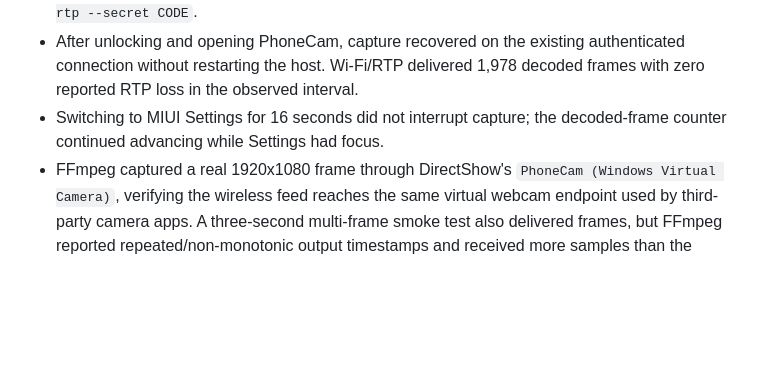
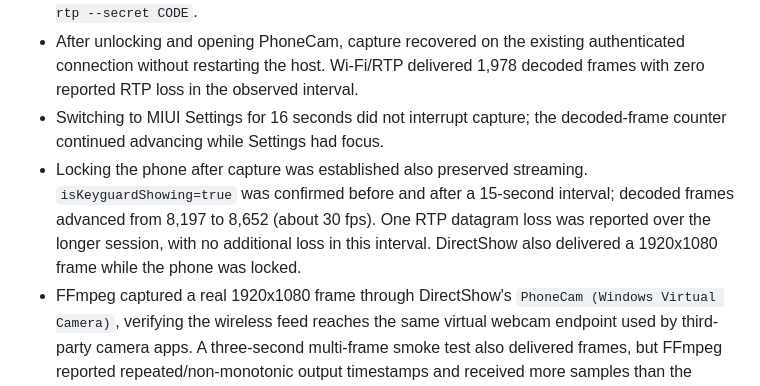
Before and after one commit to Abdo-Eid/phonecam, a Markdown page: docs/architecture.md, the part around the change. Rendered like a GitHub page; blank space fills up the shorter version.

Commit message:
Verify Wi-Fi webcam continuity with the phone locked

```diff
--- a/docs/architecture.md
+++ b/docs/architecture.md
@@ -2291,6 +2291,11 @@ On the Redmi Note 8, Android 11, over router Wi-Fi (`192.168.1.29`):
   1,978 decoded frames with zero reported RTP loss in the observed interval.
 - Switching to MIUI Settings for 16 seconds did not interrupt capture; the
   decoded-frame counter continued advancing while Settings had focus.
+- Locking the phone after capture was established also preserved streaming.
+  `isKeyguardShowing=true` was confirmed before and after a 15-second interval;
+  decoded frames advanced from 8,197 to 8,652 (about 30 fps). One RTP datagram
+  loss was reported over the longer session, with no additional loss in this
+  interval. DirectShow also delivered a 1920x1080 frame while the phone was locked.
 - FFmpeg captured a real 1920x1080 frame through DirectShow's
   `PhoneCam (Windows Virtual Camera)`, verifying the wireless feed reaches the
   same virtual webcam endpoint used by third-party camera apps.
```
